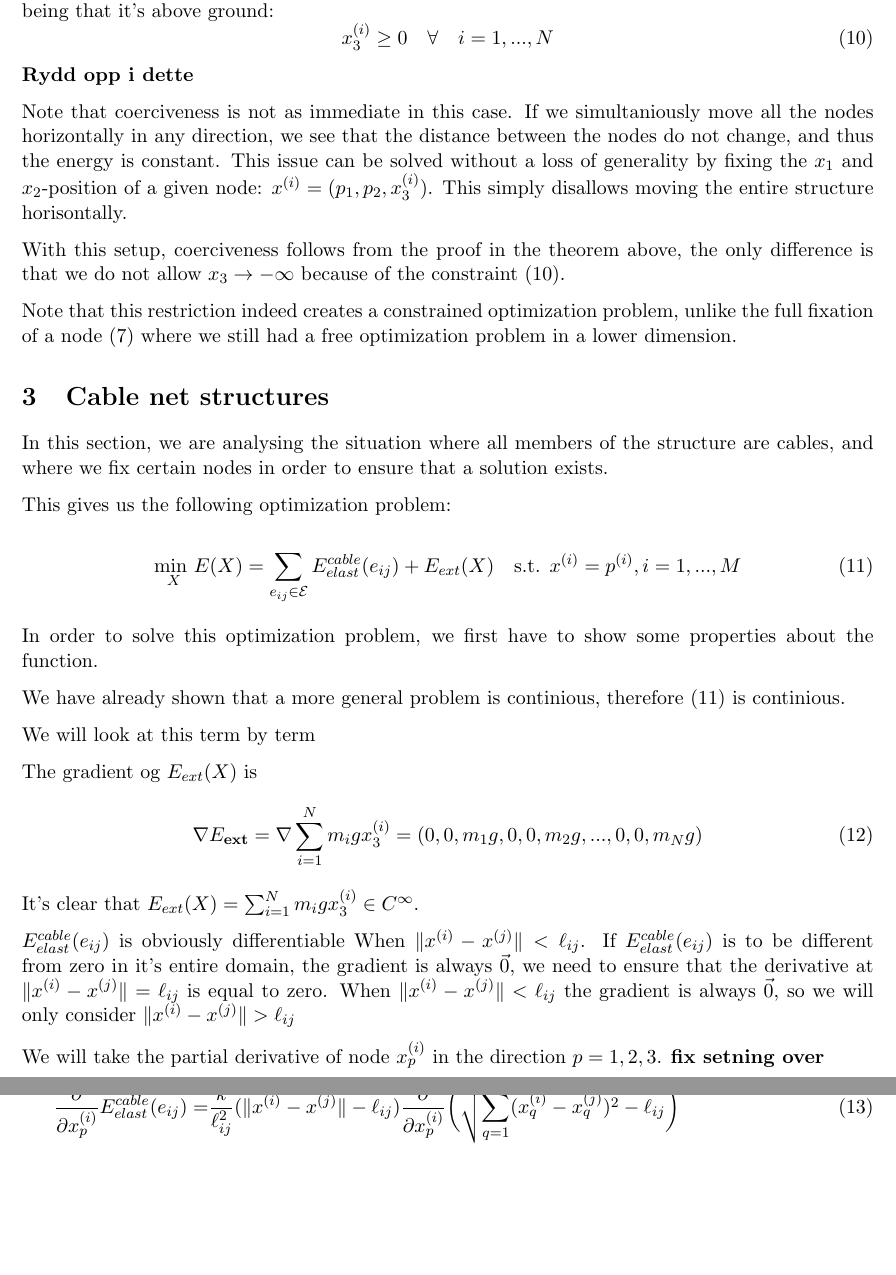
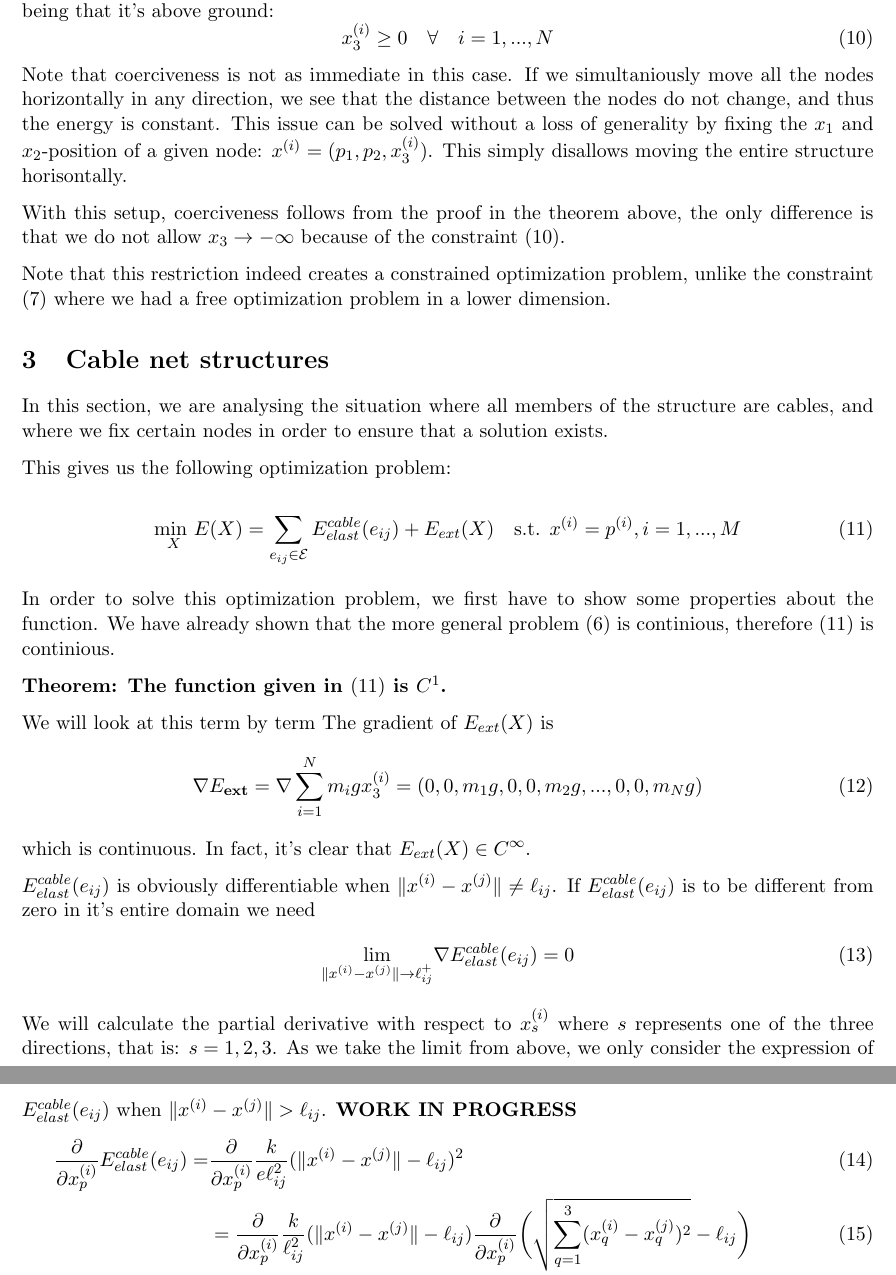
Before and after one commit to otkulseng/Opt1_Project, a LaTeX document (main.tex, which reads Sections/2-introduction.tex, Sections/3-cable_net_structures.tex): two parts of pages 3 and 4 of 9, joined at a grey line, cut so that both start at the same text, the shorter picture padded with empty space. Compiled offline with pdfLaTeX.

Commit message:
mer fiksing

```diff
--- a/Sections/2-introduction.tex
+++ b/Sections/2-introduction.tex
@@ -91,10 +91,8 @@ The second constraint models a self-supported free standing structure, with the
     x_3^{(i)} \geq 0 \quad \forall \quad i = 1,...,N
     \label{z_positive}
 \end{equation}
-\textbf{Rydd opp i dette}
-
 Note that coerciveness is not as immediate in this case. If we simultaniously move all the nodes horizontally in any direction, we see that the distance between the nodes do not change, and thus the energy is constant. This issue can be solved without a loss of generality by fixing the $x_1$ and $x_2$-position of a given node: $x^{(i)} = (p_1,p_2,x^{(i)}_3)$. This simply disallows moving the entire structure horisontally.
 
 With this setup, coerciveness follows from the proof in the theorem above, the only difference is that we do not allow $x_3 \to -\infty$ because of the constraint \eqref{z_positive}.
 
-Note that this restriction indeed creates a constrained optimization problem, unlike the full fixation of a node \eqref{fixednode} where we still had a free optimization problem in a lower dimension.
+Note that this restriction indeed creates a constrained optimization problem, unlike the constraint \eqref{fixednode} where we had a free optimization problem in a lower dimension.
--- a/Sections/3-cable_net_structures.tex
+++ b/Sections/3-cable_net_structures.tex
@@ -8,27 +8,28 @@ This gives us the following optimization problem:
     \label{cableNet}
 \end{equation}
 
-In order to solve this optimization problem, we first have to show some properties about the function.
+In order to solve this optimization problem, we first have to show some properties about the function. We have already shown that the more general problem \eqref{totalEnergy} is continious, therefore \eqref{cableNet} is continious.
 
-We have already shown that a more general problem is continious, therefore \eqref{cableNet} is continious.
+\textbf{Theorem: The function given in \eqref{cableNet} is $C^1$.}
 
 We will look at this term by term
-
-The gradient og $\ee$ is
+The gradient of $\ee$ is
 \begin{equation}
     \nabla E_{\textbf{ext}} = \nabla \sum_{i=1}^N m_i g x_3^{(i)}
     = (0,0,m_1 g, 0,0,m_2 g,...,0,0,m_N g)
     \label{gradient_external_force}
 \end{equation}
-It's clear that $\ee = \sum_{i=1}^N m_i g x_3^{(i)} \in C^{\infty}$.
+which is continuous. In fact, it's clear that $\ee \in C^{\infty}$.
 
-$\ece$ is obviously differentiable When $\xnorm < \el$. If $\ece$ is to be different from zero in it's entire domain, the gradient is always $\Vec{0}$,  we need to ensure that the derivative at $\xnorm = \el$ is equal to zero. When $\xnorm < \el$ the gradient is always $\Vec{0}$, so we will only consider $\xnorm>\el$
-
-We will take the partial derivative of node $x_p^{(i)}$ in the direction $p=1,2,3$. \textbf{fix setning over}
-
-\textbf{og skriv opp utgangspunktet}
+$\ece$ is obviously differentiable when $\xnorm \neq \el$. If $\ece$ is to be different from zero in it's entire domain we need
+\begin{equation}
+    \underset{\xnorm \to \el ^+}{\text{lim}} \nabla \ece = 0
+\end{equation}
+We will calculate the partial derivative with respect to $x_s^{(i)}$ where $s$ represents one of the three directions, that is: $s=1,2,3$. As we take the limit from above, we only consider the expression of $\ece$ when $\xnorm > \el$.
+\textbf{WORK IN PROGRESS}
 \begin{align}
-    \delx \ece =  &\frac{k}{\el^2}(\xnorm - \el) \delx \bigg(\sqrt{ \sum_{q=1}^3 (x_q^{(i)}-x_q^{(j)})^2}-\el\bigg)\\&=\frac{k}{\el^2} (\xnorm - \el) \frac{1}{2\sqrt{\sum_{q=1}^3 (x_q^{(i)}-x_q^{(j)})^2}}\delx \sum_{q=1}^3(x_q^{(i)}-x_q^{(j)})^2\\ &= \frac{k}{\el^2} (1 - \frac{\el}{\xnorm}) (x_p^{(i)} - x_p^{(j)}) \delx (x_p^{(i)} - x_p^{(j)})\\ &= \frac{k}{\el^2} (1- \frac{\el}{\xnorm}) (x_p^{(i)} - x_p^{(j)})
+    \delx \ece = &\delx  \frac{k}{e \el^2} (\xnorm - \el)^2\\
+    &= \delx\frac{k}{\el^2}(\xnorm - \el) \delx \bigg(\sqrt{ \sum_{q=1}^3 (x_q^{(i)}-x_q^{(j)})^2}-\el\bigg)\\&=\frac{k}{\el^2} (\xnorm - \el) \frac{1}{2\sqrt{\sum_{q=1}^3 (x_q^{(i)}-x_q^{(j)})^2}}\delx \sum_{q=1}^3(x_q^{(i)}-x_q^{(j)})^2\\ &= \frac{k}{\el^2} (1 - \frac{\el}{\xnorm}) (x_p^{(i)} - x_p^{(j)}) \delx (x_p^{(i)} - x_p^{(j)})\\ &= \frac{k}{\el^2} (1- \frac{\el}{\xnorm}) (x_p^{(i)} - x_p^{(j)})
 \end{align}
 
 Similarly, we have
```
Also changed, not shown: Sections/2-introduction.tex (2 more changed lines).
